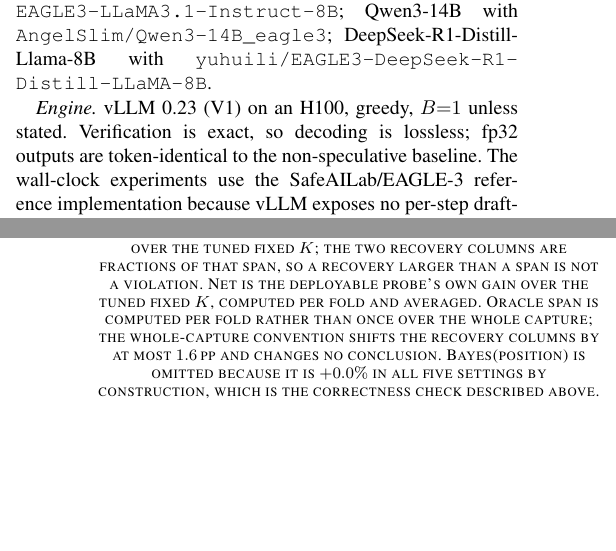
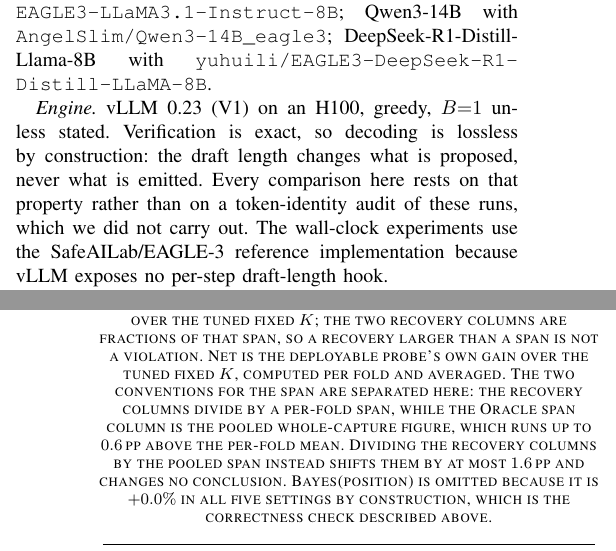
Before and after one commit to pramodjella/speculative-decoding-draft-length-audit, a LaTeX paper (paper/paper.tex): two parts of the columns of pages 2 and 4 of 10, joined at a grey line, cut so that both start at the same text, the shorter picture padded with empty space. Compiled offline with pdfLaTeX.

Commit message:
Two caption fixes: the Table II span convention, and the losslessness claim
Both found by auditing the arXiv tarball against the JSON released here.
Neither changes a headline number.

Table II printed a pooled whole-capture oracle span (18.1 / 12.4 / 4.5 / 23.2 /
8.5, reproducible from results/perstep_signal/bayes_ceiling.json) while its
caption described that column as per-fold. The recovery columns genuinely are
per-fold, so the caption now separates the two conventions rather than claiming
one for both. Per-fold spans are 17.98 / 12.08 / 4.50 / 22.70 / 8.46, up to
0.53 pp below the pooled figure; dividing the recovery columns by the pooled
span instead shifts them by at most 1.48 pp, inside the 1.6 pp the caption
already quoted.

Setup claimed "fp32 outputs are token-identical to the non-speculative
baseline". results/equivalence_postfix_fp32.json, the artifact behind that,
reports "all_pass": false: epsilon-greedy passes 3 of 4 prompts at 89.6% token
match, and the run is on a Qwen2.5-1.5B/0.5B pure-Python harness rather than any
of the paper's three EAGLE-3 pairs. The wall-clock harnesses count tokens and
never compare output text. Exact verification makes losslessness true by
construction, so the sentence now rests on that and drops the audit we did not
run.

Co-Authored-By: Claude Opus 5 <noreply@anthropic.com>

```diff
--- a/paper/paper.tex
+++ b/paper/paper.tex
@@ -186,9 +186,11 @@
 \texttt{yuhuili/\allowbreak EAGLE3-DeepSeek-R1-\allowbreak Distill-LLaMA-8B}.
 
 \emph{Engine.} vLLM 0.23 (V1) on an H100, greedy, $B{=}1$ unless stated. Verification is
-exact, so decoding is lossless; fp32 outputs are token-identical to the non-speculative
-baseline. The wall-clock experiments use the SafeAILab/EAGLE-3 reference implementation
-because vLLM exposes no per-step draft-length hook.
+exact, so decoding is lossless by construction: the draft length changes what is proposed,
+never what is emitted. Every comparison here rests on that property rather than on a
+token-identity audit of these runs, which we did not carry out. The wall-clock experiments use
+the SafeAILab/EAGLE-3 reference implementation because vLLM exposes no per-step draft-length
+hook.
 
 \emph{Workloads.} HumanEval, GSM8K and MT-Bench. Sample sizes differ by experiment and we
 state them explicitly, since they are small. The hidden-state capture behind the decomposition
@@ -331,9 +333,10 @@
 column.} Oracle span and Net are absolute cost-model gains over the tuned fixed $K$; the two
 recovery columns are fractions of that span, so a recovery larger than a span is not a
 violation. Net is the deployable probe's own gain over the tuned fixed $K$, computed per fold
-and averaged. Oracle span is computed per fold rather than once over the whole capture;
-the whole-capture convention shifts the recovery columns by at most $1.6$\,pp and
-changes no conclusion. Bayes(position) is omitted because it is $+0.0\%$ in all five settings by
+and averaged. The two conventions for the span are separated here: the recovery columns divide
+by a per-fold span, while the Oracle span column is the pooled whole-capture figure, which runs
+up to $0.6$\,pp above the per-fold mean. Dividing the recovery columns by the pooled span
+instead shifts them by at most $1.6$\,pp and changes no conclusion. Bayes(position) is omitted because it is $+0.0\%$ in all five settings by
 construction, which is the correctness check described above.}
 \label{tab:decomp}
 \centering
```
Also changed, not shown: paper/paper.pdf.
